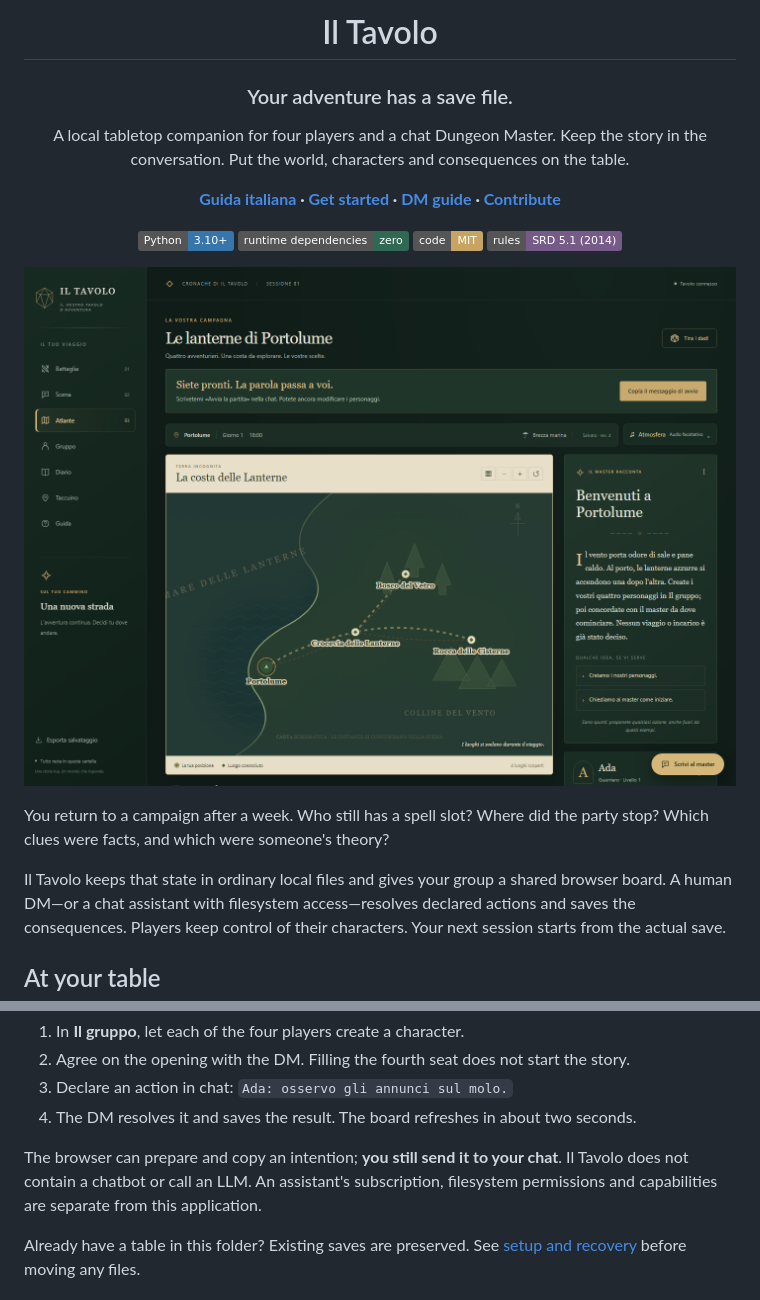
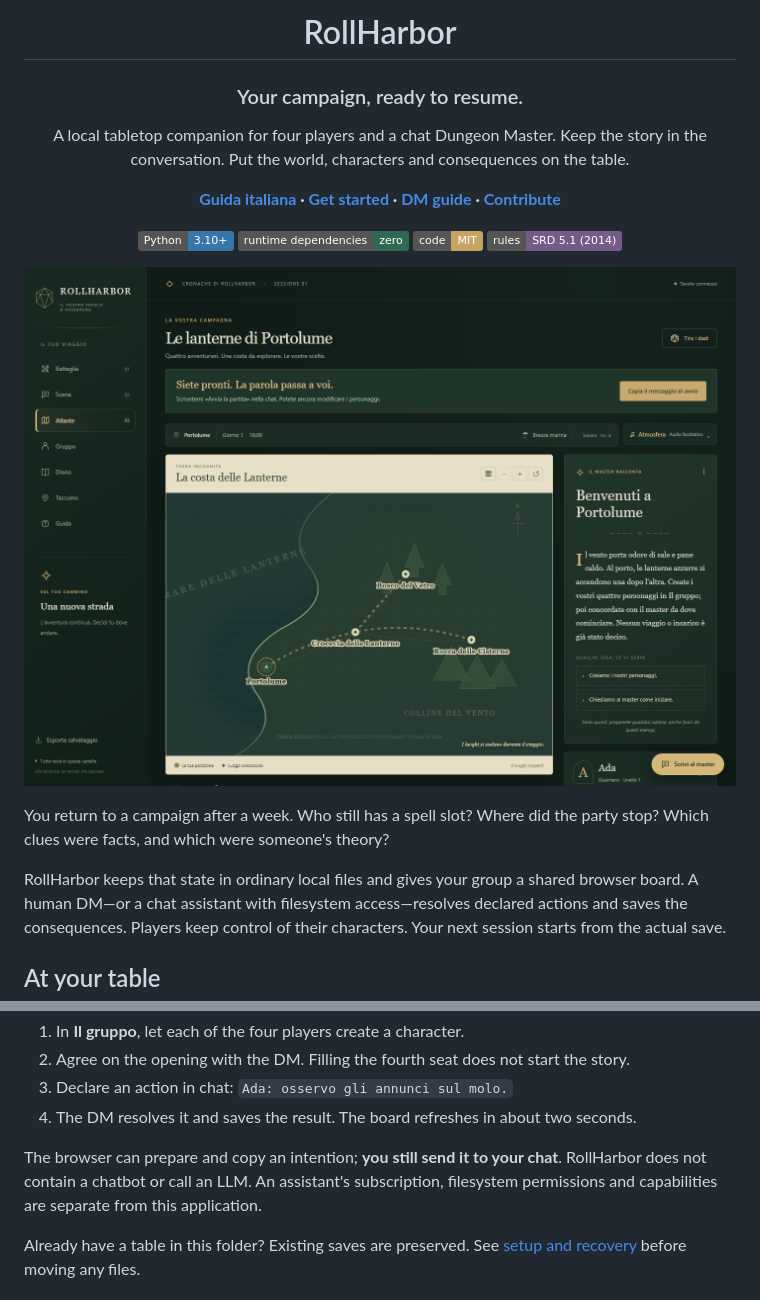
Before and after one commit to Nick-Maro/rollharbor, a Markdown page: README.md, 2 parts joined by grey strips. Rendered like a GitHub page; pictures changed too: docs/screenshots/table.png; badges without logos.

Commit message:
feat: introduce RollHarbor branding and refreshed demo previews

```diff
--- a/README.md
+++ b/README.md
@@ -1,8 +1,8 @@
 <div align="center">
 
-# Il Tavolo
+# RollHarbor
 
-### Your adventure has a save file.
+### Your campaign, ready to resume.
 
 A local tabletop companion for four players and a chat Dungeon Master.
 Keep the story in the conversation. Put the world, characters and consequences on the table.
@@ -21,7 +21,7 @@ Keep the story in the conversation. Put the world, characters and consequences o
 You return to a campaign after a week. Who still has a spell slot? Where did the
 party stop? Which clues were facts, and which were someone's theory?
 
-Il Tavolo keeps that state in ordinary local files and gives your group a shared
+RollHarbor keeps that state in ordinary local files and gives your group a shared
 browser board. A human DM—or a chat assistant with filesystem access—resolves
 declared actions and saves the consequences. Players keep control of their
 characters. Your next session starts from the actual save.
@@ -60,7 +60,7 @@ open the browser; **`ARRESTA.cmd`** closes the verified local process.
 4. The DM resolves it and saves the result. The board refreshes in about two seconds.
 
 The browser can prepare and copy an intention; **you still send it to your chat**.
-Il Tavolo does not contain a chatbot or call an LLM. An assistant's subscription,
+RollHarbor does not contain a chatbot or call an LLM. An assistant's subscription,
 filesystem permissions and capabilities are separate from this application.
 
 Already have a table in this folder? Existing saves are preserved. See
```
Also changed, not shown: other parts of README.md (+1 -1 lines), README.it.md (+2 -2 lines), SECURITY.md (+1 -1 lines), docs/screenshots/characters.png, docs/screenshots/mobile.png, 4 other files.
